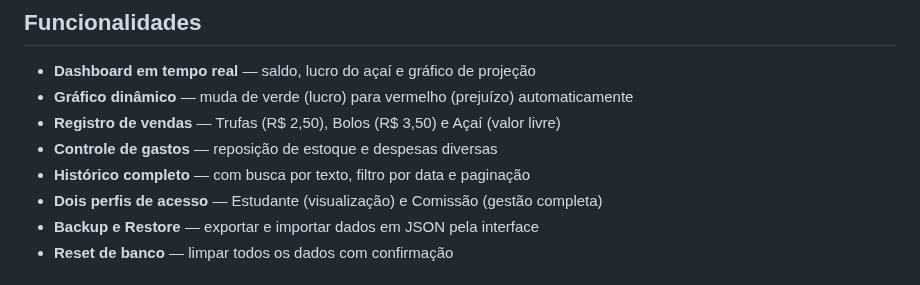
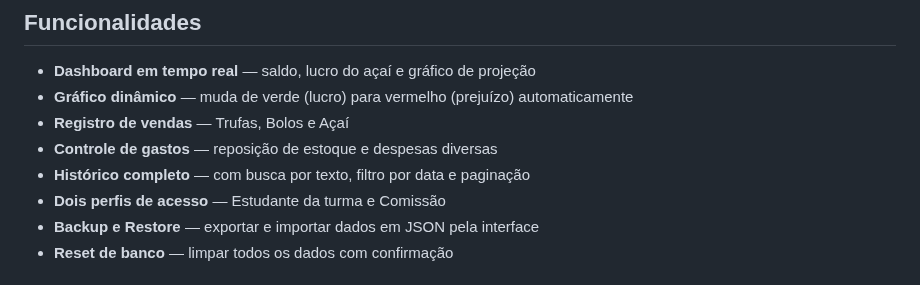
Before and after one commit to ffaneto/gestao-vendas-3-info-vesp-1.0, a Markdown page: README.md, the part around the change. GitHub-like rendering.

```diff
--- a/README.md
+++ b/README.md
@@ -22,10 +22,10 @@ Além de expandir meus conhecimentos na programação
 
 -  **Dashboard em tempo real** — saldo, lucro do açaí e gráfico de projeção
 -  **Gráfico dinâmico** — muda de verde (lucro) para vermelho (prejuízo) automaticamente
--  **Registro de vendas** — Trufas (R$ 2,50), Bolos (R$ 3,50) e Açaí (valor livre)
+-  **Registro de vendas** — Trufas, Bolos e Açaí
 -  **Controle de gastos** — reposição de estoque e despesas diversas
 -  **Histórico completo** — com busca por texto, filtro por data e paginação
--  **Dois perfis de acesso** — Estudante (visualização) e Comissão (gestão completa)
+-  **Dois perfis de acesso** — Estudante da turma e Comissão
 -  **Backup e Restore** — exportar e importar dados em JSON pela interface
 -  **Reset de banco** — limpar todos os dados com confirmação
 
```
